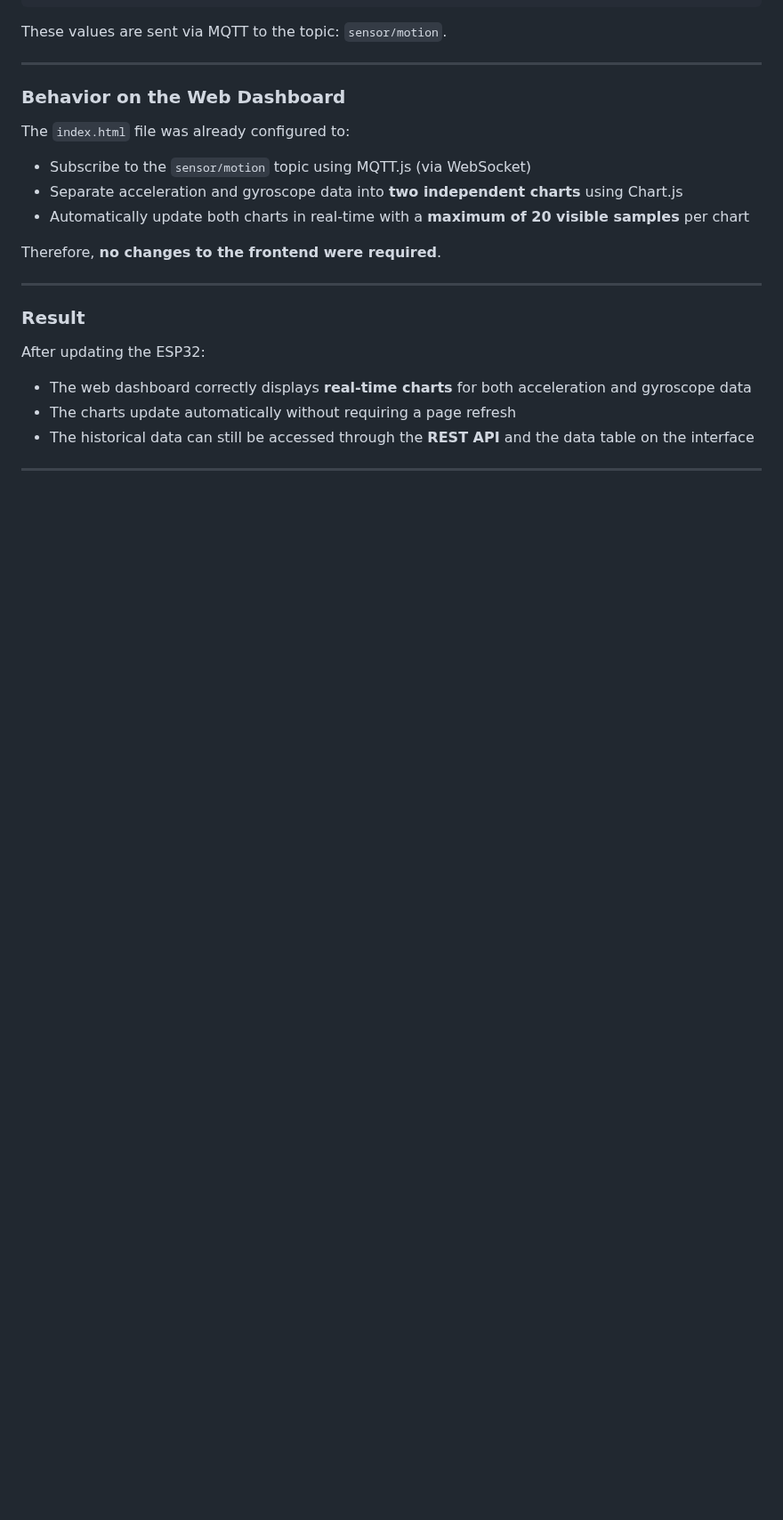
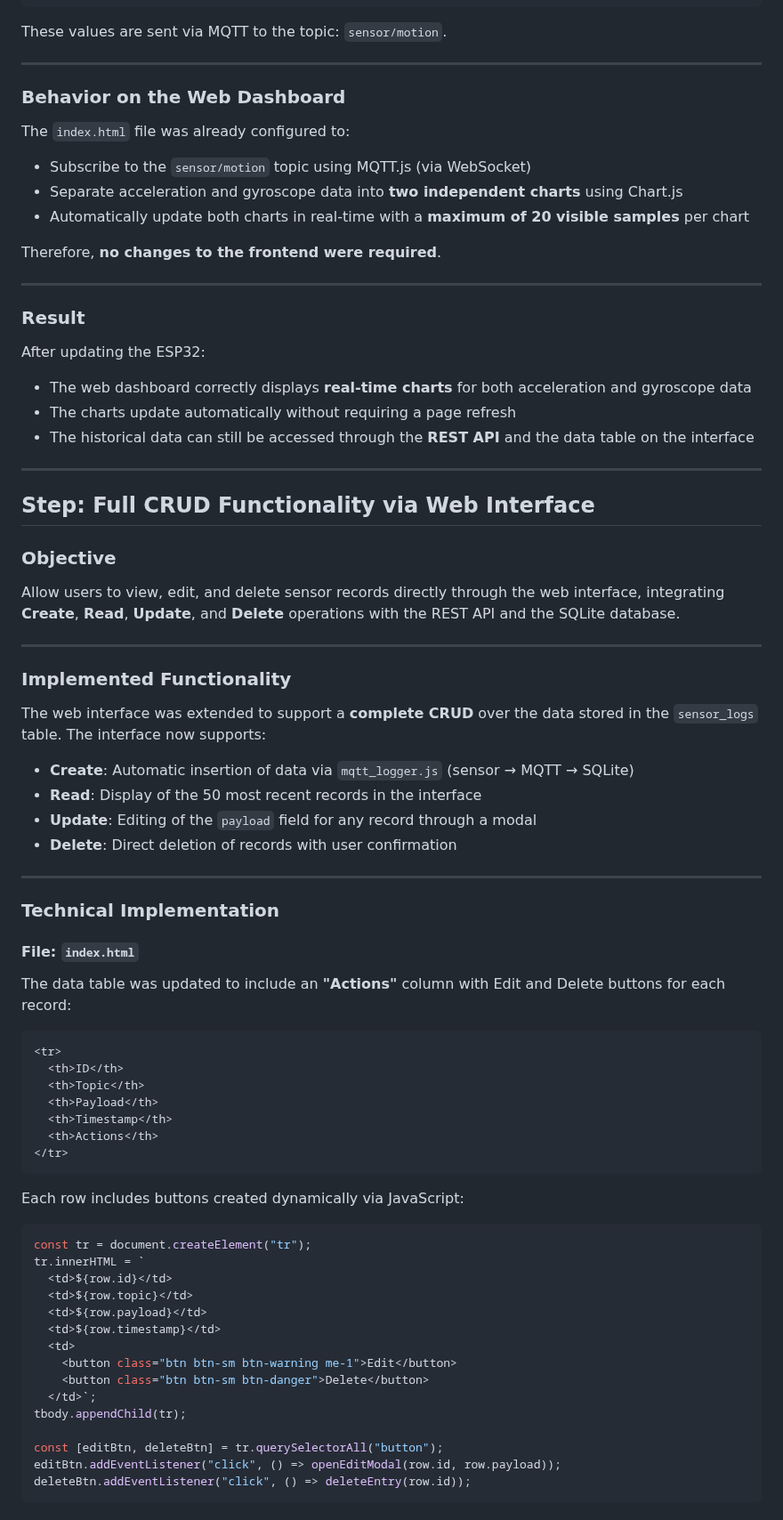
Before and after one commit to PedrouNunes/Systems_Integration, a Markdown page: README.md, the part around one of its changes. Shown at 89% size. GitHub-like rendering; blank space fills up the shorter version.

````diff
--- a/README.md
+++ b/README.md
@@ -816,5 +816,60 @@ After updating the ESP32:
 * The web dashboard correctly displays **real-time charts** for both acceleration and gyroscope data
 * The charts update automatically without requiring a page refresh
 * The historical data can still be accessed through the **REST API** and the data table on the interface
+---
+
+## Step: Full CRUD Functionality via Web Interface
+
+### Objective
+
+Allow users to view, edit, and delete sensor records directly through the web interface, integrating **Create**, **Read**, **Update**, and **Delete** operations with the REST API and the SQLite database.
 
 ---
+
+### Implemented Functionality
+
+The web interface was extended to support a **complete CRUD** over the data stored in the `sensor_logs` table. The interface now supports:
+
+* **Create**: Automatic insertion of data via `mqtt_logger.js` (sensor → MQTT → SQLite)
+* **Read**: Display of the 50 most recent records in the interface
+* **Update**: Editing of the `payload` field for any record through a modal
+* **Delete**: Direct deletion of records with user confirmation
+
+---
+
+### Technical Implementation
+
+#### File: `index.html`
+
+The data table was updated to include an **"Actions"** column with Edit and Delete buttons for each record:
+
+```html
+<tr>
+  <th>ID</th>
+  <th>Topic</th>
+  <th>Payload</th>
+  <th>Timestamp</th>
+  <th>Actions</th>
+</tr>
+```
+
+Each row includes buttons created dynamically via JavaScript:
+
+```javascript
+const tr = document.createElement("tr");
+tr.innerHTML = `
+  <td>${row.id}</td>
+  <td>${row.topic}</td>
+  <td>${row.payload}</td>
+  <td>${row.timestamp}</td>
+  <td>
+    <button class="btn btn-sm btn-warning me-1">Edit</button>
+    <button class="btn btn-sm btn-danger">Delete</button>
+  </td>`;
+tbody.appendChild(tr);
+
+const [editBtn, deleteBtn] = tr.querySelectorAll("button");
+editBtn.addEventListener("click", () => openEditModal(row.id, row.payload));
+deleteBtn.addEventListener("click", () => deleteEntry(row.id));
+```
+
````
Also changed, not shown: other parts of README.md (+120 -0 lines).
